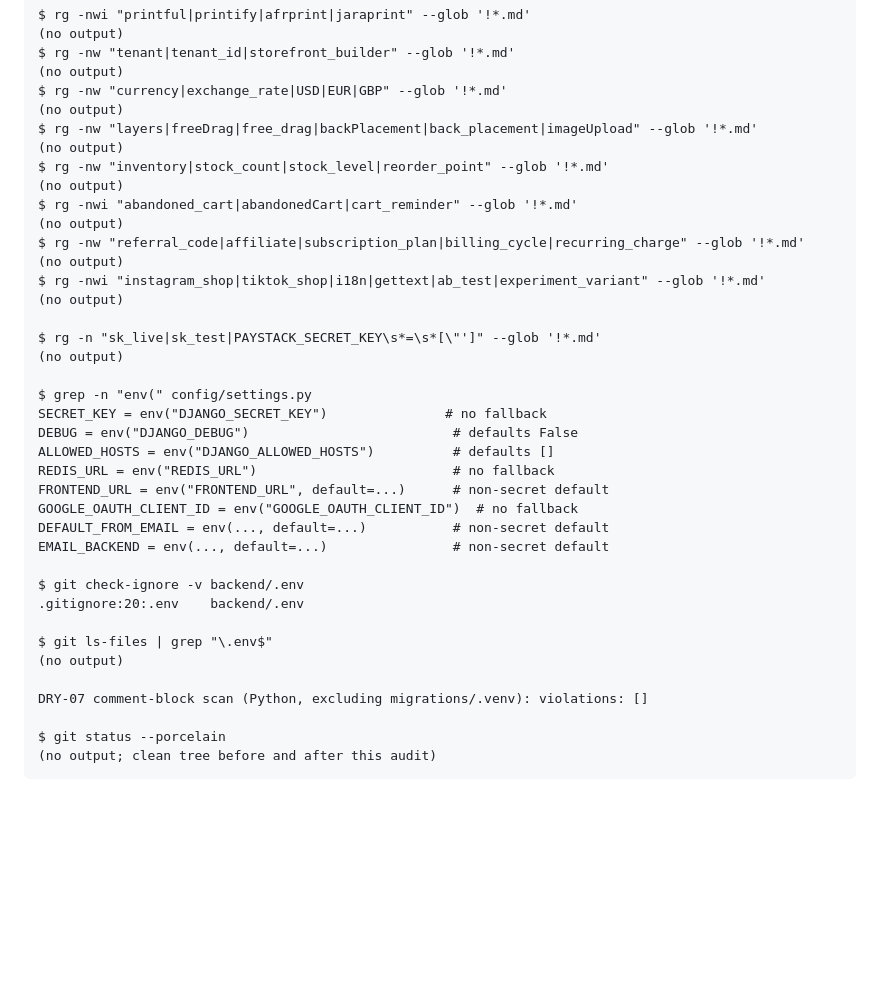
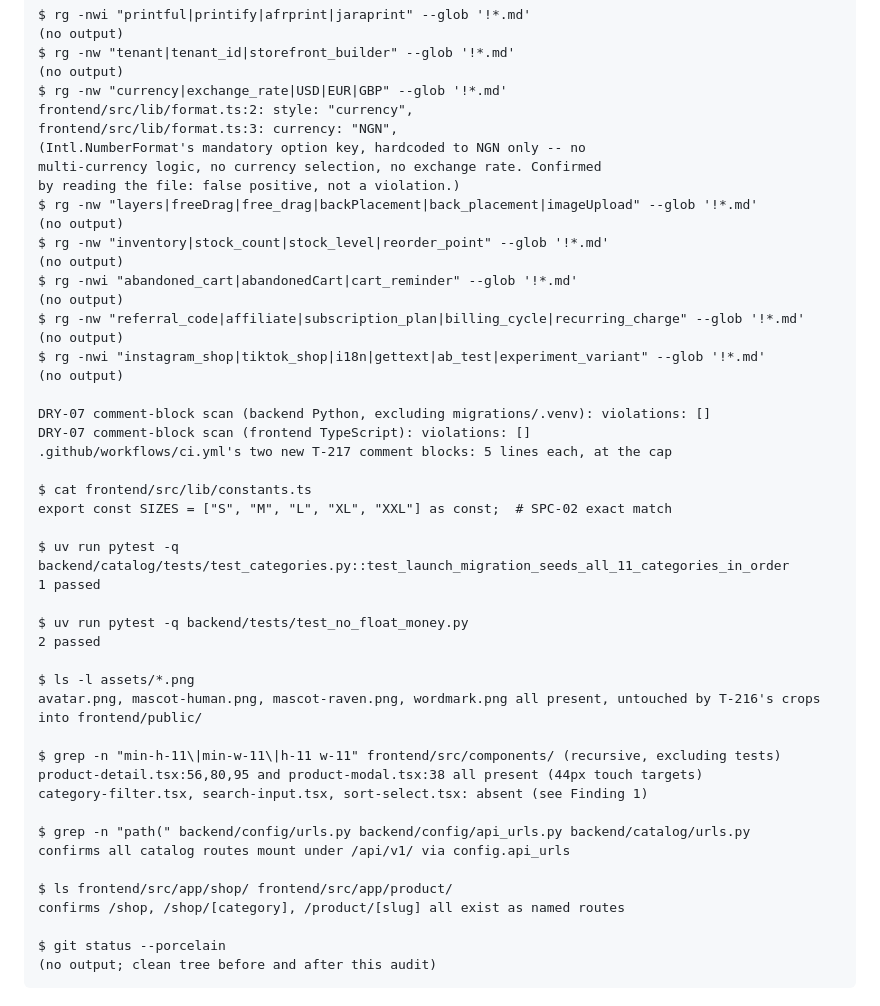
Before and after one commit to stenwire/momus-collective, a Markdown page: docs/VERIFICATION.md, the part around one of its changes. Drawn GitHub-style; blank space fills up the shorter version.

```diff
--- a/docs/VERIFICATION.md
+++ b/docs/VERIFICATION.md
@@ -57,7 +79,11 @@ $ rg -nwi "printful|printify|afrprint|jaraprint" --glob '!*.md'
 $ rg -nw "tenant|tenant_id|storefront_builder" --glob '!*.md'
 (no output)
 $ rg -nw "currency|exchange_rate|USD|EUR|GBP" --glob '!*.md'
-(no output)
+frontend/src/lib/format.ts:2: style: "currency",
+frontend/src/lib/format.ts:3: currency: "NGN",
+(Intl.NumberFormat's mandatory option key, hardcoded to NGN only -- no
+multi-currency logic, no currency selection, no exchange rate. Confirmed
+by reading the file: false positive, not a violation.)
 $ rg -nw "layers|freeDrag|free_drag|backPlacement|back_placement|imageUpload" --glob '!*.md'
 (no output)
 $ rg -nw "inventory|stock_count|stock_level|reorder_point" --glob '!*.md'
@@ -69,26 +95,31 @@ $ rg -nw "referral_code|affiliate|subscription_plan|billing_cycle|recurring_char
 $ rg -nwi "instagram_shop|tiktok_shop|i18n|gettext|ab_test|experiment_variant" --glob '!*.md'
 (no output)
 
-$ rg -n "sk_live|sk_test|PAYSTACK_SECRET_KEY\s*=\s*[\"']" --glob '!*.md'
-(no output)
+DRY-07 comment-block scan (backend Python, excluding migrations/.venv): violations: []
+DRY-07 comment-block scan (frontend TypeScript): violations: []
+.github/workflows/ci.yml's two new T-217 comment blocks: 5 lines each, at the cap
 
-$ grep -n "env(" config/settings.py
-SECRET_KEY = env("DJANGO_SECRET_KEY")               # no fallback
-DEBUG = env("DJANGO_DEBUG")                          # defaults False
-ALLOWED_HOSTS = env("DJANGO_ALLOWED_HOSTS")          # defaults []
-REDIS_URL = env("REDIS_URL")                         # no fallback
-FRONTEND_URL = env("FRONTEND_URL", default=...)      # non-secret default
-GOOGLE_OAUTH_CLIENT_ID = env("GOOGLE_OAUTH_CLIENT_ID")  # no fallback
-DEFAULT_FROM_EMAIL = env(..., default=...)           # non-secret default
-EMAIL_BACKEND = env(..., default=...)                # non-secret default
+$ cat frontend/src/lib/constants.ts
+export const SIZES = ["S", "M", "L", "XL", "XXL"] as const;  # SPC-02 exact match
 
-$ git check-ignore -v backend/.env
-.gitignore:20:.env    backend/.env
+$ uv run pytest -q backend/catalog/tests/test_categories.py::test_launch_migration_seeds_all_11_categories_in_order
+1 passed
 
-$ git ls-files | grep "\.env$"
-(no output)
+$ uv run pytest -q backend/tests/test_no_float_money.py
+2 passed
 
-DRY-07 comment-block scan (Python, excluding migrations/.venv): violations: []
+$ ls -l assets/*.png
+avatar.png, mascot-human.png, mascot-raven.png, wordmark.png all present, untouched by T-216's crops into frontend/public/
+
+$ grep -n "min-h-11\|min-w-11\|h-11 w-11" frontend/src/components/ (recursive, excluding tests)
+product-detail.tsx:56,80,95 and product-modal.tsx:38 all present (44px touch targets)
+category-filter.tsx, search-input.tsx, sort-select.tsx: absent (see Finding 1)
+
+$ grep -n "path(" backend/config/urls.py backend/config/api_urls.py backend/catalog/urls.py
+confirms all catalog routes mount under /api/v1/ via config.api_urls
+
+$ ls frontend/src/app/shop/ frontend/src/app/product/
+confirms /shop, /shop/[category], /product/[slug] all exist as named routes
 
 $ git status --porcelain
 (no output; clean tree before and after this audit)
```
Also changed, not shown: other parts of docs/VERIFICATION.md (+58 -36 lines), docs/TODO.md (+1 -0 lines).
